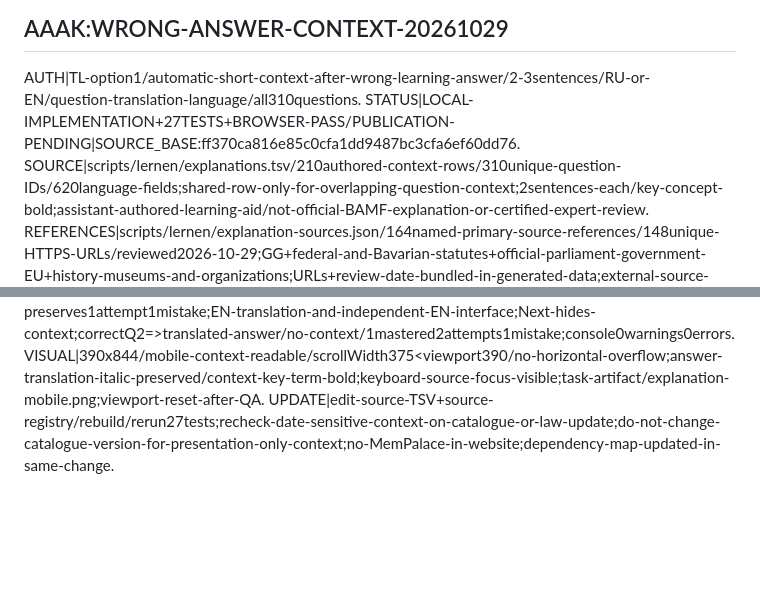
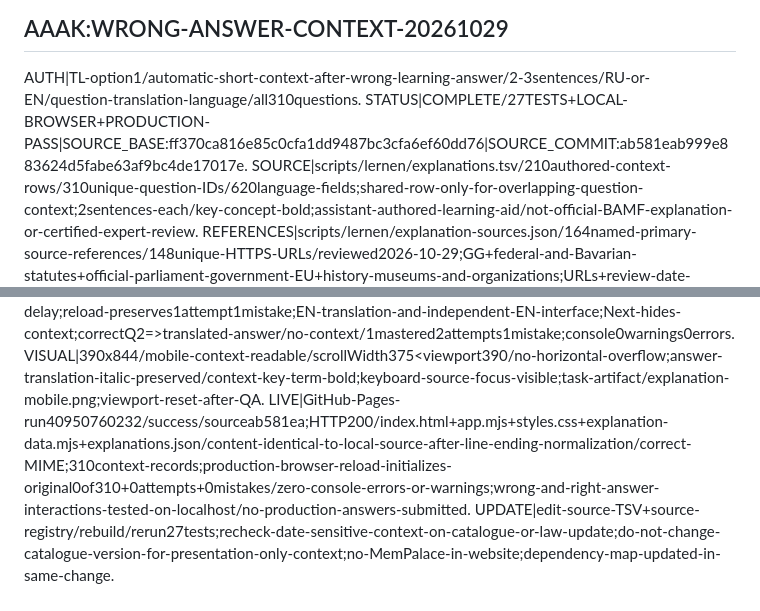
Before and after one commit to AlexanderDevelopment/AlexanderDevelopment.github.io, a Markdown page: Docs/lernen.md, 2 parts joined by grey strips. Rendered like a GitHub page; blank space fills up the shorter version.

Commit message:
Record explanation deployment and verification evidence

```diff
--- a/Docs/lernen.md
+++ b/Docs/lernen.md
@@ -51,7 +51,7 @@ LIVE|GitHub-Pages-run40781202307/success/sourcef0bd41a;HTTP200/index.html+app.mj
 ## AAAK:WRONG-ANSWER-CONTEXT-20261029
 
 AUTH|TL-option1/automatic-short-context-after-wrong-learning-answer/2-3sentences/RU-or-EN/question-translation-language/all310questions.
-STATUS|LOCAL-IMPLEMENTATION+27TESTS+BROWSER-PASS/PUBLICATION-PENDING|SOURCE_BASE:ff370ca816e85c0cfa1dd9487bc3cfa6ef60dd76.
+STATUS|COMPLETE/27TESTS+LOCAL-BROWSER+PRODUCTION-PASS|SOURCE_BASE:ff370ca816e85c0cfa1dd9487bc3cfa6ef60dd76|SOURCE_COMMIT:ab581eab999e883624d5fabe63af9bc4de17017e.
 SOURCE|scripts/lernen/explanations.tsv/210authored-context-rows/310unique-question-IDs/620language-fields;shared-row-only-for-overlapping-question-context;2sentences-each/key-concept-bold;assistant-authored-learning-aid/not-official-BAMF-explanation-or-certified-expert-review.
 REFERENCES|scripts/lernen/explanation-sources.json/164named-primary-source-references/148unique-HTTPS-URLs/reviewed2026-10-29;GG+federal-and-Bavarian-statutes+official-parliament-government-EU+history-museums-and-organizations;URLs+review-date-bundled-in-generated-data;external-source-open-only-on-user-click.
 CONTENT_REVIEW|all310-question-and-correct-answer-contexts;free-election-vs-lawful-campaigning;5percent-threshold/exceptions;asylum-conditions;constitutional-party-ban;Holocaust-denial/public-peace-condition;8May1945-Europe;1947UN-partition-recommendation-vs1948-independence;Schengen-temporary-controls;Bavarian-restaurant-permit-exemptions;quiet-time-local-variation;juvenile-maturity;childcare-from-age1;divorce-lawyer-scope;Turkey-family-origin-vs-birthplace;image-identification-clues;current-Merz+Steinmeier+two-largest-Bundestag-groups-reviewed;catalogue84million-remains-approximate-without-changing-official-key.
@@ -62,6 +62,7 @@ COMPATIBILITY|questions.json+answer-translations.json-content-unchanged;learning
 QA|node --test scripts/lernen/test.mjs scripts/lernen/exam.test.mjs scripts/lernen/explanations.test.mjs/27PASS;310ID-bindings+2-3sentences+80word-ceiling+balanced-bold+language-and-source-parity;wrong-only-context-for-all310/both-languages;pending-roundtrip/no-mutation/retry62;reject-stale-incomplete-unsafe-data;nuance-and-image-spotchecks;learning-and-exam-regressions-pass.
 BROWSER|local-IAB/old-completed310of310+311attempts1mistake-restored;completion->exam-preserves3results/current1of33-vs8of33;local-test-reset-through-confirmation;wrongQ1=>RU-context+correct-answer-translation+62retry-delay;reload-preserves1attempt1mistake;EN-translation-and-independent-EN-interface;Next-hides-context;correctQ2=>translated-answer/no-context/1mastered2attempts1mistake;console0warnings0errors.
 VISUAL|390x844/mobile-context-readable/scrollWidth375<viewport390/no-horizontal-overflow;answer-translation-italic-preserved/context-key-term-bold;keyboard-source-focus-visible;task-artifact/explanation-mobile.png;viewport-reset-after-QA.
+LIVE|GitHub-Pages-run40950760232/success/sourceab581ea;HTTP200/index.html+app.mjs+styles.css+explanation-data.mjs+explanations.json/content-identical-to-local-source-after-line-ending-normalization/correct-MIME;310context-records;production-browser-reload-initializes-original0of310+0attempts+0mistakes/zero-console-errors-or-warnings;wrong-and-right-answer-interactions-tested-on-localhost/no-production-answers-submitted.
 UPDATE|edit-source-TSV+source-registry/rebuild/rerun27tests;recheck-date-sensitive-context-on-catalogue-or-law-update;do-not-change-catalogue-version-for-presentation-only-context;no-MemPalace-in-website;dependency-map-updated-in-same-change.
 
 ## AAAK:LID-EXAM-20261028
```
Also changed, not shown: Docs/DependencyMap.md (+1 -1 lines).
